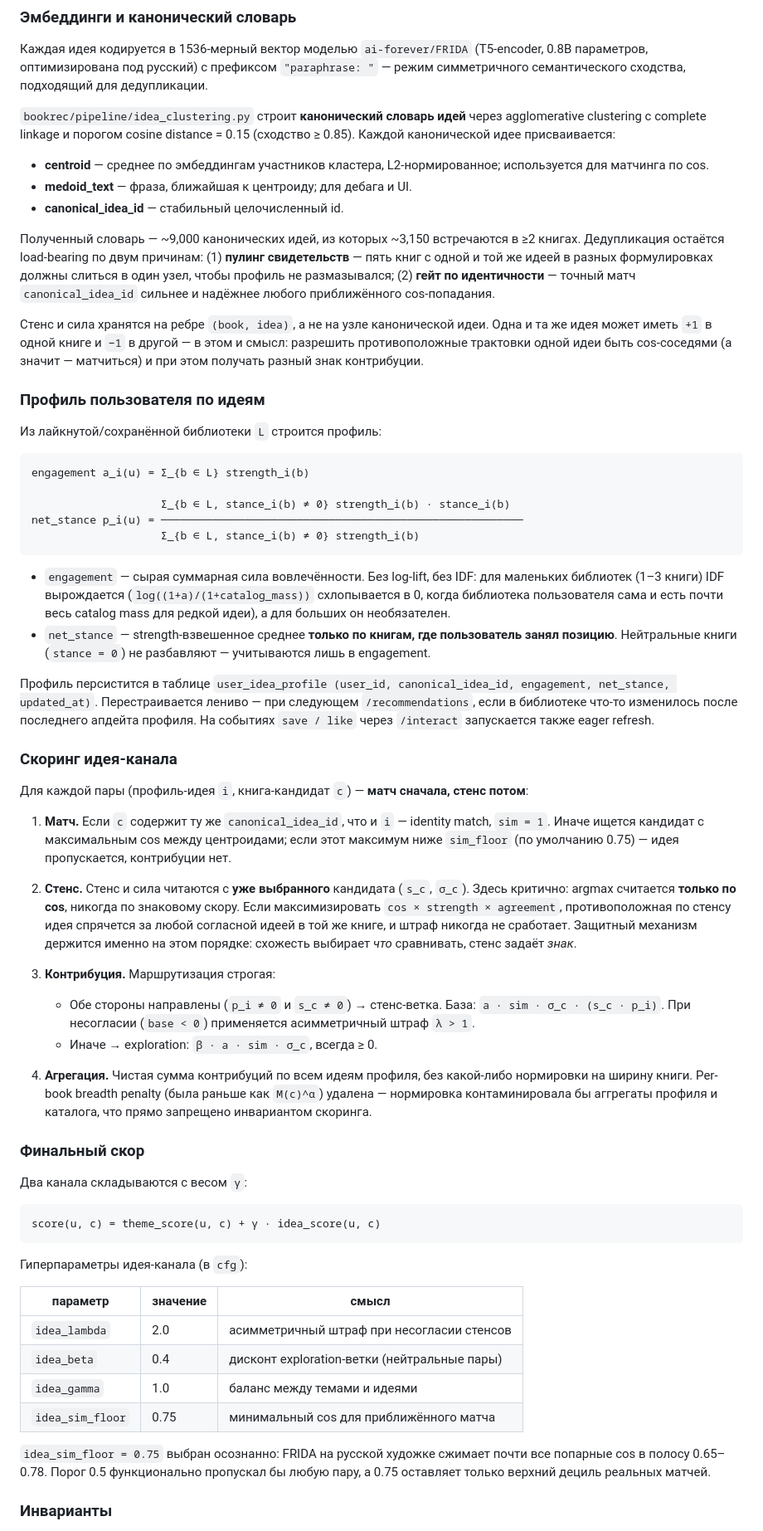
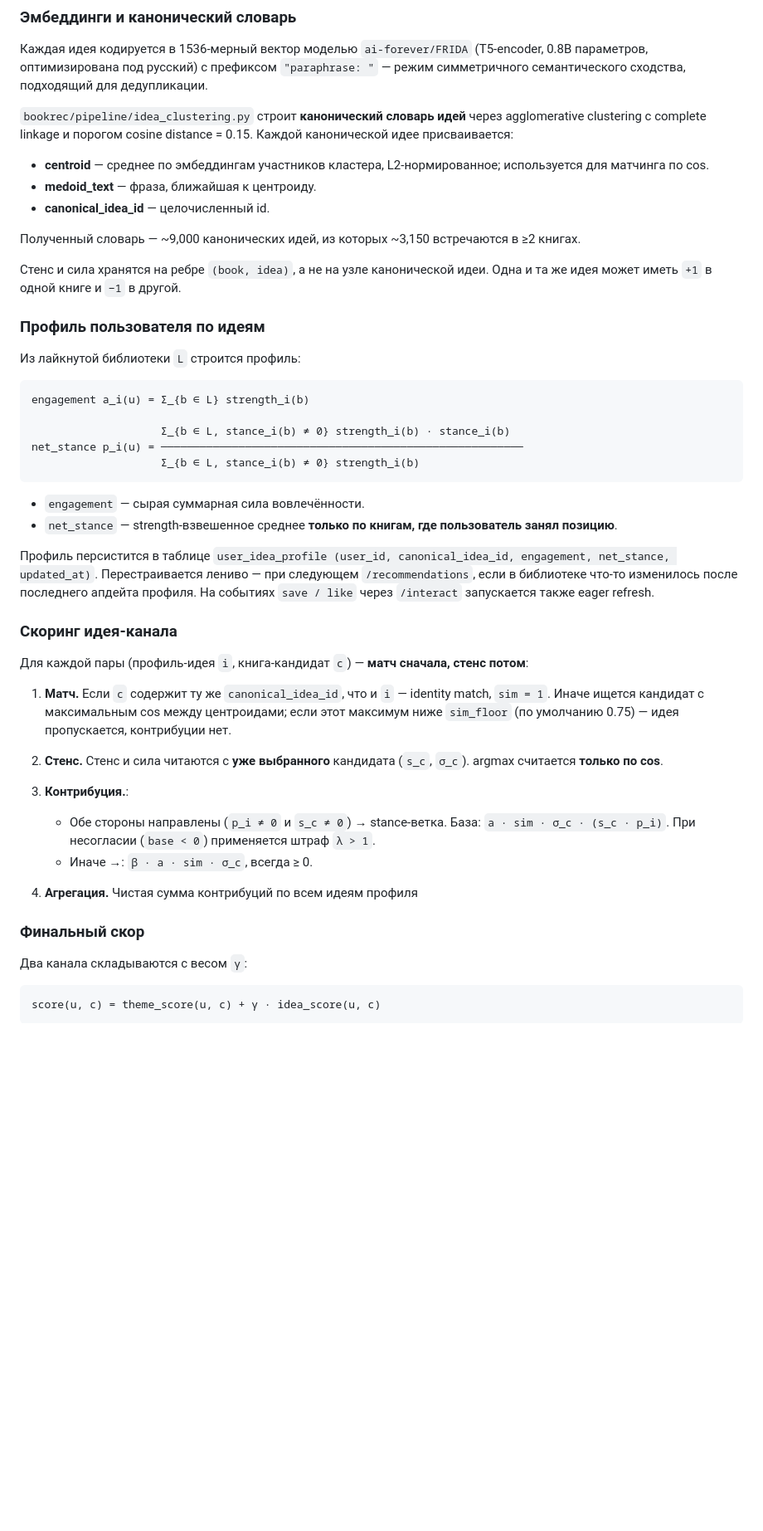
Before and after one commit to konmaxim/BookRecommender, a Markdown page: README.md, the part around one of its changes. Shown at 83% size. Drawn GitHub-style; blank space fills up the shorter version.

````diff
--- a/README.md
+++ b/README.md
@@ -91,19 +89,19 @@ score(book) = Σ weight(u_theme) × best(u_theme, book)
 
 Каждая идея кодируется в 1536-мерный вектор моделью `ai-forever/FRIDA` (T5-encoder, 0.8B параметров, оптимизирована под русский) с префиксом `"paraphrase: "` — режим симметричного семантического сходства, подходящий для дедупликации.
 
-`bookrec/pipeline/idea_clustering.py` строит **канонический словарь идей** через agglomerative clustering с complete linkage и порогом cosine distance = 0.15 (сходство ≥ 0.85). Каждой канонической идее присваивается:
+`bookrec/pipeline/idea_clustering.py` строит **канонический словарь идей** через agglomerative clustering с complete linkage и порогом cosine distance = 0.15. Каждой канонической идее присваивается:
 
 - **centroid** — среднее по эмбеддингам участников кластера, L2-нормированное; используется для матчинга по cos.
-- **medoid_text** — фраза, ближайшая к центроиду; для дебага и UI.
-- **canonical_idea_id** — стабильный целочисленный id.
+- **medoid_text** — фраза, ближайшая к центроиду.
+- **canonical_idea_id** — целочисленный id.
 
-Полученный словарь — ~9,000 канонических идей, из которых ~3,150 встречаются в ≥2 книгах. Дедупликация остаётся load-bearing по двум причинам: (1) **пулинг свидетельств** — пять книг с одной и той же идеей в разных формулировках должны слиться в один узел, чтобы профиль не размазывался; (2) **гейт по идентичности** — точный матч `canonical_idea_id` сильнее и надёжнее любого приближённого cos-попадания.
+Полученный словарь — ~9,000 канонических идей, из которых ~3,150 встречаются в ≥2 книгах.
 
-Стенс и сила хранятся на ребре `(book, idea)`, а не на узле канонической идеи. Одна и та же идея может иметь `+1` в одной книге и `−1` в другой — в этом и смысл: разрешить противоположные трактовки одной идеи быть cos-соседями (а значит — матчиться) и при этом получать разный знак контрибуции.
+Стенс и сила хранятся на ребре `(book, idea)`, а не на узле канонической идеи. Одна и та же идея может иметь `+1` в одной книге и `−1` в другой.
 
 ### Профиль пользователя по идеям
 
-Из лайкнутой/сохранённой библиотеки `L` строится профиль:
+Из лайкнутой библиотеки `L` строится профиль:
 
 ```
 engagement a_i(u) = Σ_{b ∈ L} strength_i(b)
@@ -113,8 +111,8 @@ net_stance p_i(u) = ────────────────────
                     Σ_{b ∈ L, stance_i(b) ≠ 0} strength_i(b)
 ```
 
-- `engagement` — сырая суммарная сила вовлечённости. Без log-lift, без IDF: для маленьких библиотек (1–3 книги) IDF вырождается (`log((1+a)/(1+catalog_mass))` схлопывается в 0, когда библиотека пользователя сама и есть почти весь catalog mass для редкой идеи), а для больших он необязателен.
-- `net_stance` — strength-взвешенное среднее **только по книгам, где пользователь занял позицию**. Нейтральные книги (`stance = 0`) не разбавляют — учитываются лишь в engagement.
+- `engagement` — сырая суммарная сила вовлечённости.
+- `net_stance` — strength-взвешенное среднее **только по книгам, где пользователь занял позицию**.
 
 Профиль персистится в таблице `user_idea_profile (user_id, canonical_idea_id, engagement, net_stance, updated_at)`. Перестраивается лениво — при следующем `/recommendations`, если в библиотеке что-то изменилось после последнего апдейта профиля. На событиях `save / like` через `/interact` запускается также eager refresh.
 
@@ -124,13 +122,13 @@ net_stance p_i(u) = ────────────────────
 
 1. **Матч.** Если `c` содержит ту же `canonical_idea_id`, что и `i` — identity match, `sim = 1`. Иначе ищется кандидат с максимальным cos между центроидами; если этот максимум ниже `sim_floor` (по умолчанию 0.75) — идея пропускается, контрибуции нет.
 
-2. **Стенс.** Стенс и сила читаются с **уже выбранного** кандидата (`s_c`, `σ_c`). Здесь критично: argmax считается **только по cos**, никогда по знаковому скору. Если максимизировать `cos × strength × agreement`, противоположная по стенсу идея спрячется за любой согласной идеей в той же книге, и штраф никогда не сработает. Защитный механизм держится именно на этом порядке: схожесть выбирает *что* сравнивать, стенс задаёт *знак*.
+2. **Стенс.** Стенс и сила читаются с **уже выбранного** кандидата (`s_c`, `σ_c`). argmax считается **только по cos**.
 
-3. **Контрибуция.** Маршрутизация строгая:
-   - Обе стороны направлены (`p_i ≠ 0` и `s_c ≠ 0`) → стенс-ветка. База: `a · sim · σ_c · (s_c · p_i)`. При несогласии (`base < 0`) применяется асимметричный штраф `λ > 1`.
-   - Иначе → exploration: `β · a · sim · σ_c`, всегда ≥ 0.
+3. **Контрибуция.**:
+   - Обе стороны направлены (`p_i ≠ 0` и `s_c ≠ 0`) → stance-ветка. База: `a · sim · σ_c · (s_c · p_i)`. При несогласии (`base < 0`) применяется штраф `λ > 1`.
+   - Иначе →: `β · a · sim · σ_c`, всегда ≥ 0.
 
-4. **Агрегация.** Чистая сумма контрибуций по всем идеям профиля, без какой-либо нормировки на ширину книги. Per-book breadth penalty (была раньше как `M(c)^α`) удалена — нормировка контаминировала бы аггрегаты профиля и каталога, что прямо запрещено инвариантом скоринга.
+4. **Агрегация.** Чистая сумма контрибуций по всем идеям профиля
 
 ### Финальный скор
 
@@ -139,17 +137,3 @@ net_stance p_i(u) = ────────────────────
 ```
 score(u, c) = theme_score(u, c) + γ · idea_score(u, c)
 ```
-
-Гиперпараметры идея-канала (в `cfg`):
-
-| параметр | значение | смысл |
-|----------|----------|-------|
-| `idea_lambda` | 2.0 | асимметричный штраф при несогласии стенсов |
-| `idea_beta` | 0.4 | дисконт exploration-ветки (нейтральные пары) |
-| `idea_gamma` | 1.0 | баланс между темами и идеями |
-| `idea_sim_floor` | 0.75 | минимальный cos для приближённого матча |
-
-`idea_sim_floor = 0.75` выбран осознанно: FRIDA на русской художке сжимает почти все попарные cos в полосу 0.65–0.78. Порог 0.5 функционально пропускал бы любую пару, а 0.75 оставляет только верхний дециль реальных матчей.
-
-### Инварианты
-
````
Also changed, not shown: other parts of README.md (+0 -16 lines).
